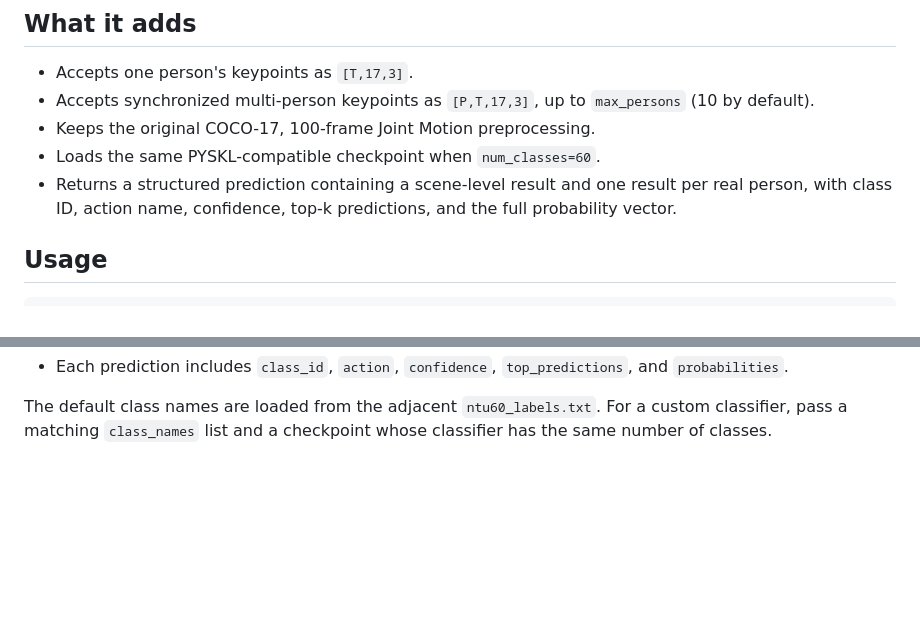
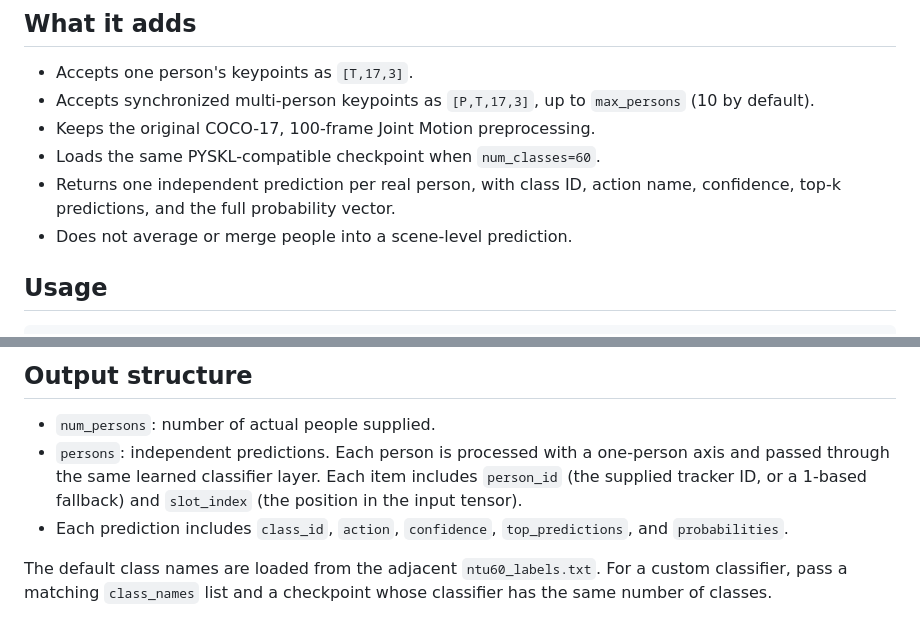
Before and after one commit to Stitch606/AI-Learning-Journey, a Markdown page: GCN/STGCNPP/README_multi_person.md, 2 parts joined by grey strips. Drawn GitHub-style; blank space fills up the shorter version.

```diff
--- a/GCN/STGCNPP/README_multi_person.md
+++ b/GCN/STGCNPP/README_multi_person.md
@@ -10,9 +10,9 @@ the original `STGCNPP` class, the existing configuration, or the checkpoint.
   `max_persons` (10 by default).
 - Keeps the original COCO-17, 100-frame Joint Motion preprocessing.
 - Loads the same PYSKL-compatible checkpoint when `num_classes=60`.
-- Returns a structured prediction containing a scene-level result and one
-  result per real person, with class ID, action name, confidence, top-k
-  predictions, and the full probability vector.
+- Returns one independent prediction per real person, with class ID, action
+  name, confidence, top-k predictions, and the full probability vector.
+- Does not average or merge people into a scene-level prediction.
 
 ## Usage
 
@@ -61,3 +130,10 @@ for person in result["persons"]:
+## Output structure
+
+- `num_persons`: number of actual people supplied.
+- `persons`: independent predictions. Each person is processed with a
+  one-person axis and passed through the same learned classifier layer.
+  Each item includes `person_id` (the supplied tracker ID, or a 1-based
+  fallback) and `slot_index` (the position in the input tensor).
 - Each prediction includes `class_id`, `action`, `confidence`,
   `top_predictions`, and `probabilities`.
 
```
Also changed, not shown: other parts of GCN/STGCNPP/README_multi_person.md (+76 -7 lines).
